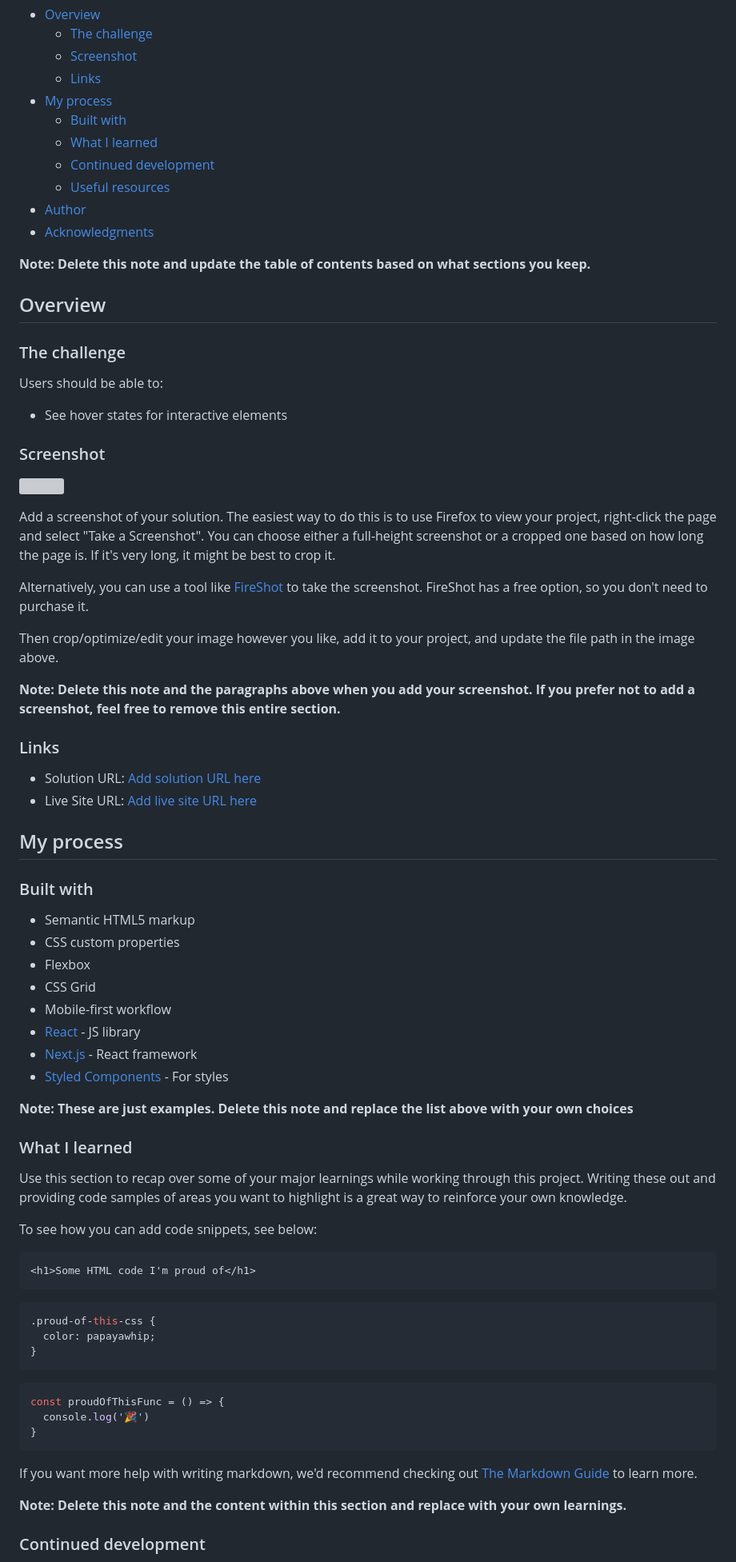
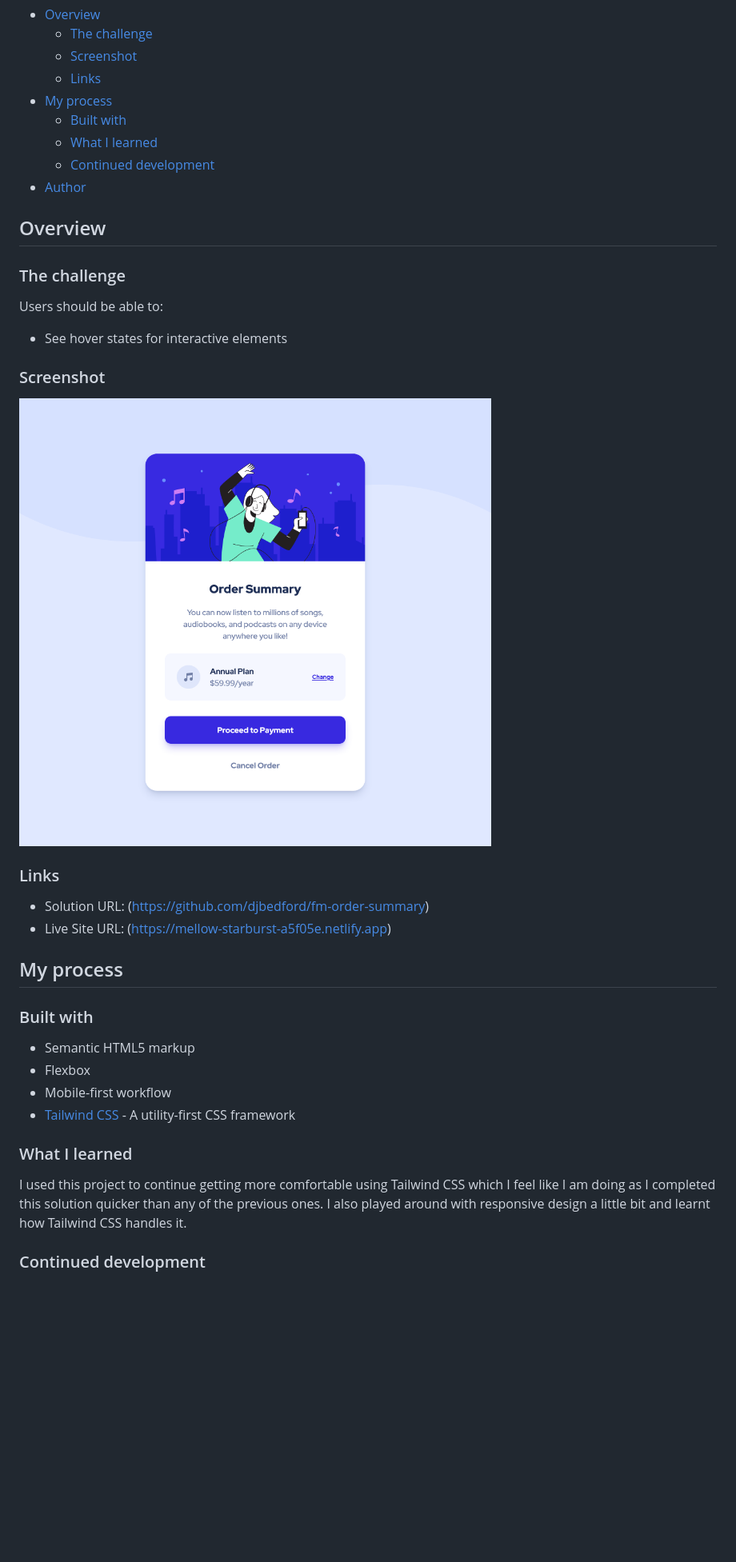
Before and after one commit to djbedford/fm-order-summary, a Markdown page: README.md, the part around the change printed below. Shown: that part at 80% size. Rendered like a GitHub page; pictures changed too: fm-order-summary-screenshot.png (added); blank space fills up the shorter version; grey boxes are pictures that could not be loaded.

Commit message:
Update readme file and add screenshot

````diff
--- a/README.md
+++ b/README.md
@@ -12,11 +12,7 @@ This is a solution to the [Order summary card challenge on Frontend Mentor](http
   - [Built with](#built-with)
   - [What I learned](#what-i-learned)
   - [Continued development](#continued-development)
-  - [Useful resources](#useful-resources)
 - [Author](#author)
-- [Acknowledgments](#acknowledgments)
-
-**Note: Delete this note and update the table of contents based on what sections you keep.**
 
 ## Overview
 
@@ -28,59 +24,25 @@ Users should be able to:
 
 ### Screenshot
 
-![](./screenshot.jpg)
-
-Add a screenshot of your solution. The easiest way to do this is to use Firefox to view your project, right-click the page and select "Take a Screenshot". You can choose either a full-height screenshot or a cropped one based on how long the page is. If it's very long, it might be best to crop it.
-
-Alternatively, you can use a tool like [FireShot](https://getfireshot.com/) to take the screenshot. FireShot has a free option, so you don't need to purchase it.
-
-Then crop/optimize/edit your image however you like, add it to your project, and update the file path in the image above.
-
-**Note: Delete this note and the paragraphs above when you add your screenshot. If you prefer not to add a screenshot, feel free to remove this entire section.**
+![](./fm-order-summary-screenshot.png)
 
 ### Links
 
-- Solution URL: [Add solution URL here](https://your-solution-url.com)
-- Live Site URL: [Add live site URL here](https://your-live-site-url.com)
+- Solution URL: (https://github.com/djbedford/fm-order-summary)
+- Live Site URL: (https://mellow-starburst-a5f05e.netlify.app)
 
 ## My process
 
 ### Built with
 
 - Semantic HTML5 markup
-- CSS custom properties
 - Flexbox
-- CSS Grid
 - Mobile-first workflow
-- [React](https://reactjs.org/) - JS library
-- [Next.js](https://nextjs.org/) - React framework
-- [Styled Components](https://styled-components.com/) - For styles
-
-**Note: These are just examples. Delete this note and replace the list above with your own choices**
+- [Tailwind CSS](https://tailwindcss.com/) - A utility-first CSS framework
 
 ### What I learned
 
-Use this section to recap over some of your major learnings while working through this project. Writing these out and providing code samples of areas you want to highlight is a great way to reinforce your own knowledge.
-
-To see how you can add code snippets, see below:
-
-```html
-<h1>Some HTML code I'm proud of</h1>
-```
-```css
-.proud-of-this-css {
-  color: papayawhip;
-}
-```
-```js
-const proudOfThisFunc = () => {
-  console.log('🎉')
-}
-```
-
-If you want more help with writing markdown, we'd recommend checking out [The Markdown Guide](https://www.markdownguide.org/) to learn more.
-
-**Note: Delete this note and the content within this section and replace with your own learnings.**
+I used this project to continue getting more comfortable using Tailwind CSS which I feel like I am doing as I completed this solution quicker than any of the previous ones. I also played around with responsive design a little bit and learnt how Tailwind CSS handles it.
 
 ### Continued development
 
````
Also changed, not shown: other parts of README.md (+3 -21 lines).
